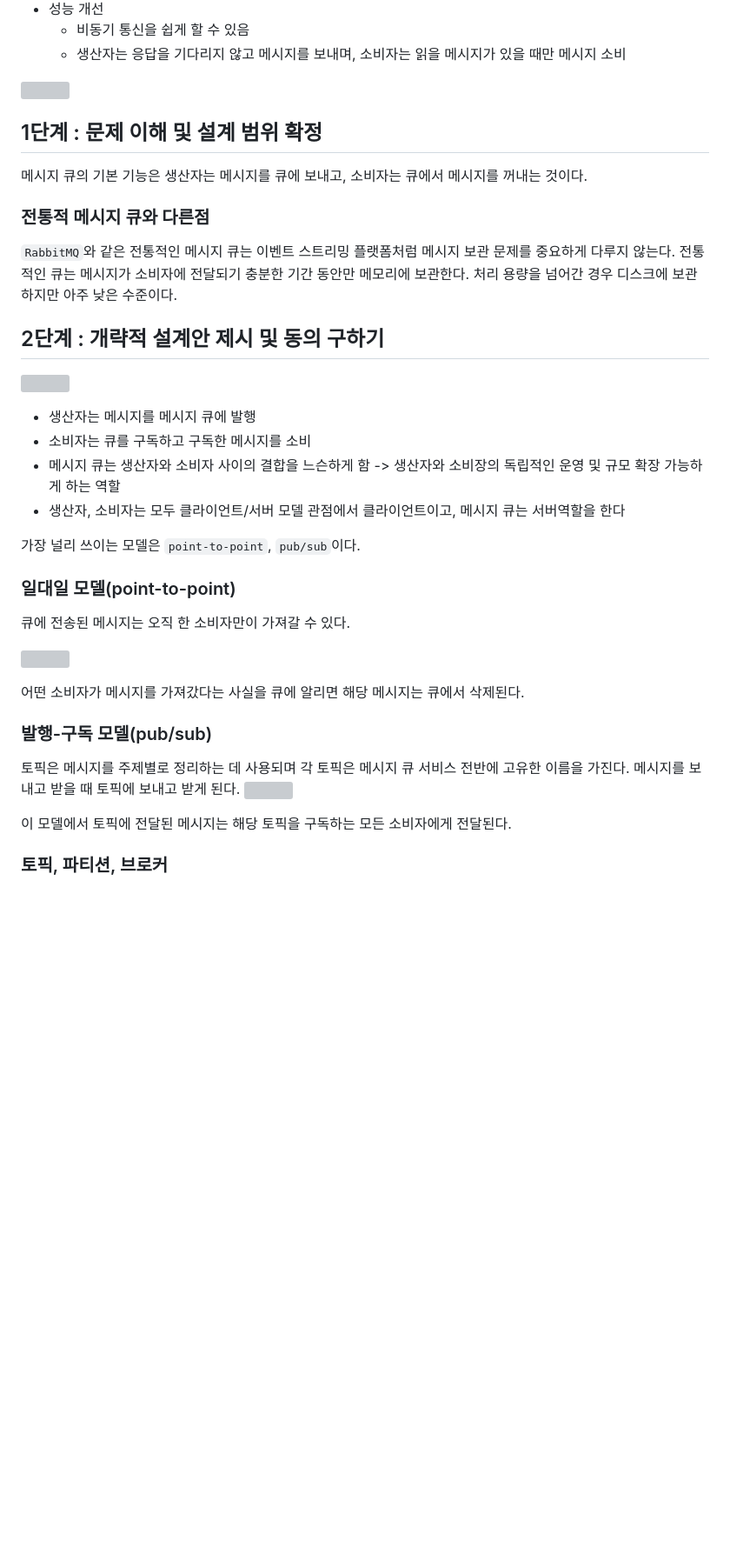
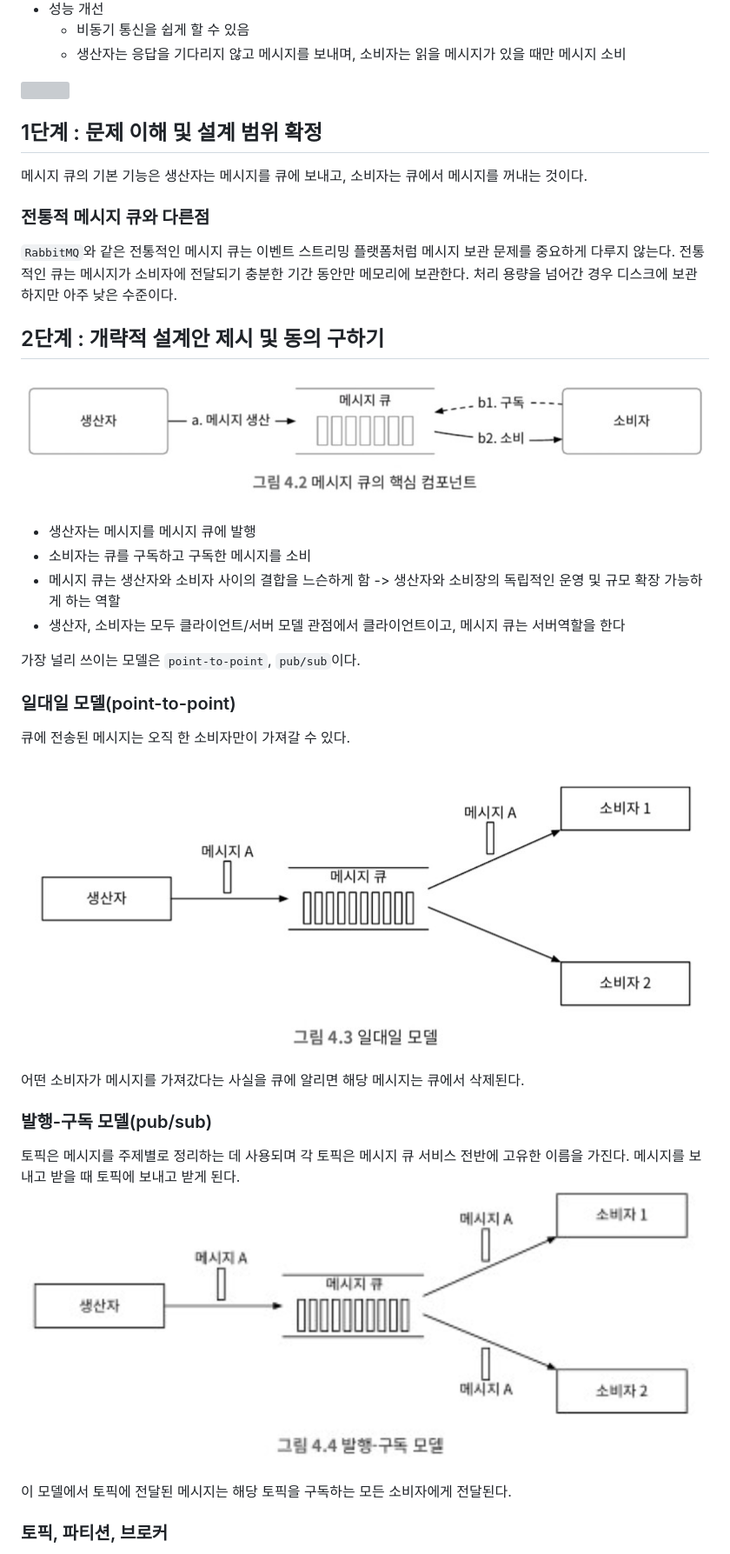
Before and after one commit to ssuperpower-developer/system-design-interview-study, a Markdown page: chap04/김선환-분산메시지큐.md, the part around one of its changes. Shown at 87% size. Drawn GitHub-style; blank space fills up the shorter version; grey boxes are pictures that could not be loaded.

```diff
--- a/chap04/김선환-분산메시지큐.md
+++ b/chap04/김선환-분산메시지큐.md
@@ -19,7 +19,7 @@
 처리 용량을 넘어간 경우 디스크에 보관하지만 아주 낮은 수준이다.
 
 ## 2단계 : 개략적 설계안 제시 및 동의 구하기
-![](./images/Pasted_image_20250709013650.png)
+![](./images/Pasted%20image%2020250709013650.png)
 - 생산자는 메시지를 메시지 큐에 발행
 - 소비자는 큐를 구독하고 구독한 메시지를 소비
 - 메시지 큐는 생산자와 소비자 사이의 결합을 느슨하게 함 -> 생산자와 소비장의 독립적인 운영 및 규모 확장 가능하게 하는 역할
@@ -30,14 +30,14 @@
 ### 일대일 모델(point-to-point)
 큐에 전송된 메시지는 오직 한 소비자만이 가져갈 수 있다.
 
-![](./images/Pasted_image_20250709013800.png)
+![](./images/Pasted%20image%2020250709013800.png)
 
 어떤 소비자가 메시지를 가져갔다는 사실을 큐에 알리면 해당 메시지는 큐에서 삭제된다.
 
 ### 발행-구독 모델(pub/sub)
 토픽은 메시지를 주제별로 정리하는 데 사용되며 각 토픽은 메시지 큐 서비스 전반에 고유한 이름을 가진다.
 메시지를 보내고 받을 때 토픽에 보내고 받게 된다.
-![](./images/Pasted_image_20250709014206.png)
+![](./images/Pasted%20image%2020250709014206.png)
 
 이 모델에서 토픽에 전달된 메시지는 해당 토픽을 구독하는 모든 소비자에게 전달된다.
 
```
Also changed, not shown: other parts of chap04/김선환-분산메시지큐.md (+32 -31 lines).
